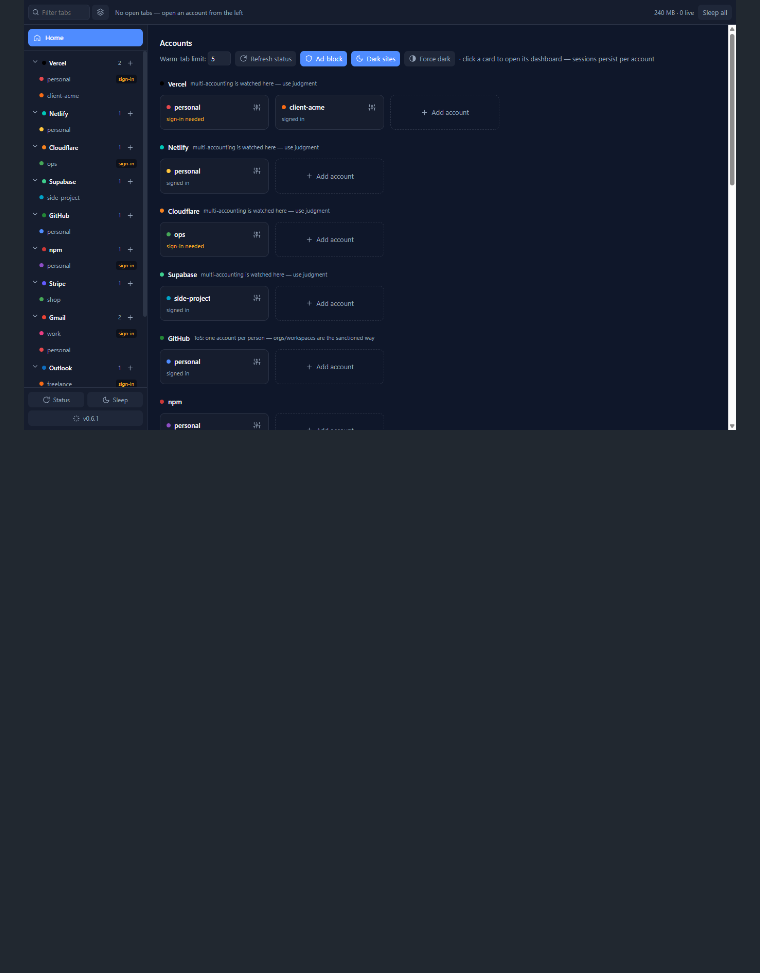
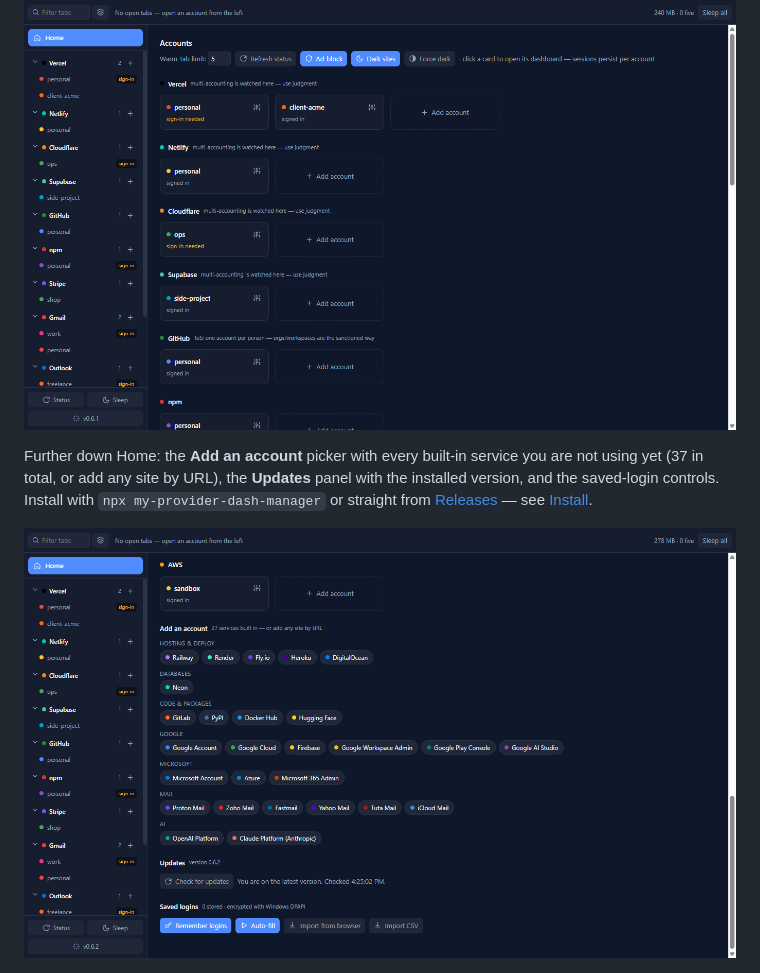
Before and after one commit to FiredMosquito831/my-provider-dash-manager, a Markdown page: README.md, the part around the change. Rendered like a GitHub page; pictures changed too: docs/screenshots/services.png (added); blank space fills up the shorter version.

Commit message:
v0.6.3: README screenshot of the service picker and Updates panel, install routes called out
by FiredMosquito831
Claude-Session: https://claude.ai/code/session_01QAyek6x6kQqkZBKQdkDQWp

```diff
--- a/README.md
+++ b/README.md
@@ -9,6 +9,13 @@ them instantly — the way a browser handles tabs, but built around *accounts* i
 source-available licence: free for personal and commercial use</sub>
 
 ![Home — the account rail on the left, every account as a card, the installed version bottom-left](docs/screenshots/home.png)
+
+Further down Home: the **Add an account** picker with every built-in service you are not using yet
+(37 in total, or add any site by URL), the **Updates** panel with the installed version, and the
+saved-login controls. Install with `npx my-provider-dash-manager` or straight from
+[Releases](https://github.com/FiredMosquito831/my-provider-dash-manager/releases) — see [Install](#install).
+
+![Home, scrolled down — the service picker grouped by category, the Updates panel and saved logins](docs/screenshots/services.png)
 
 ![A Gmail account open in the app, with back / forward / reload / dashboard and the address bar in the strip](docs/screenshots/navigation.png)
 
```
Also changed, not shown: docs/CHANGELOG.md (+6 -0 lines), 1 other file.
